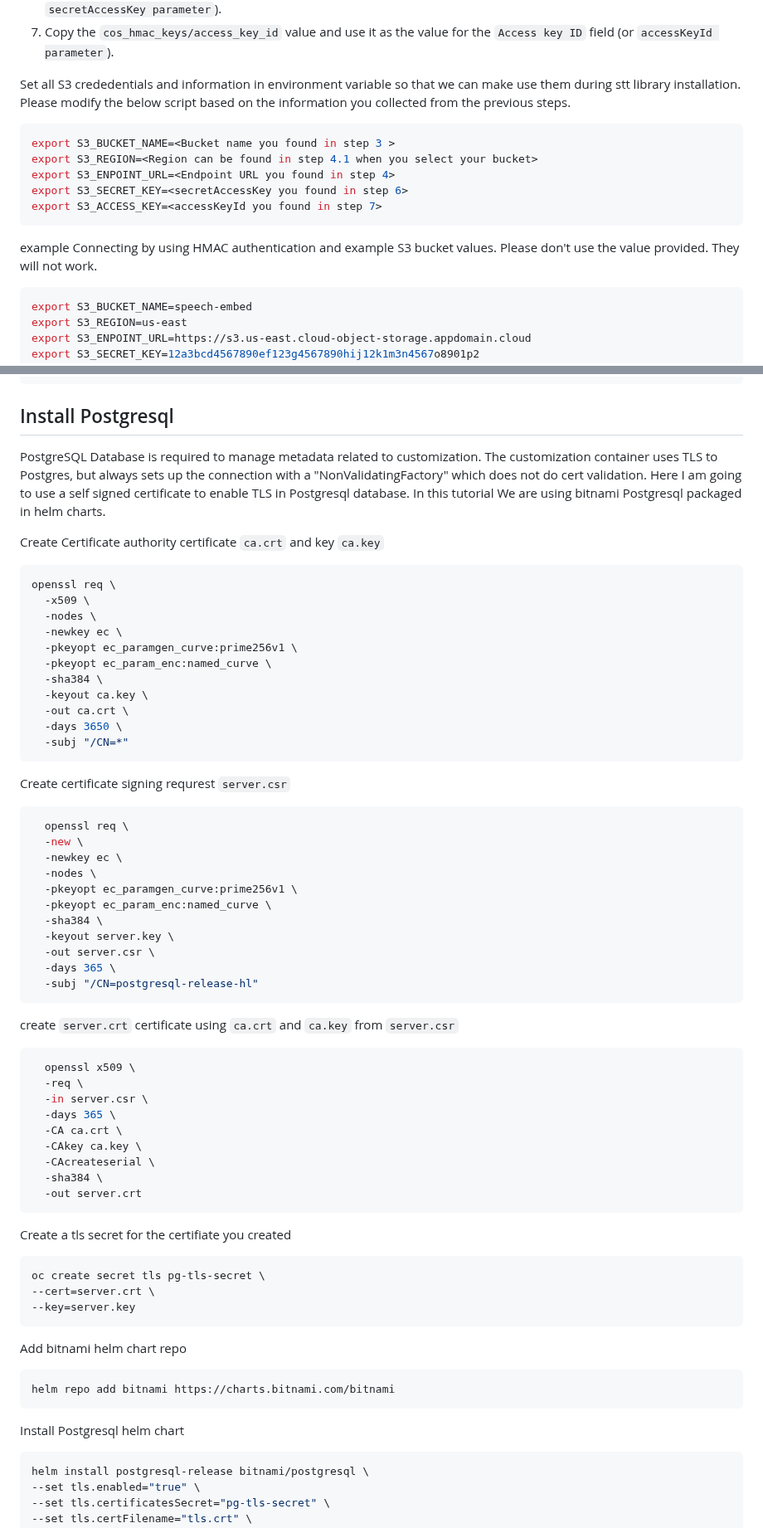
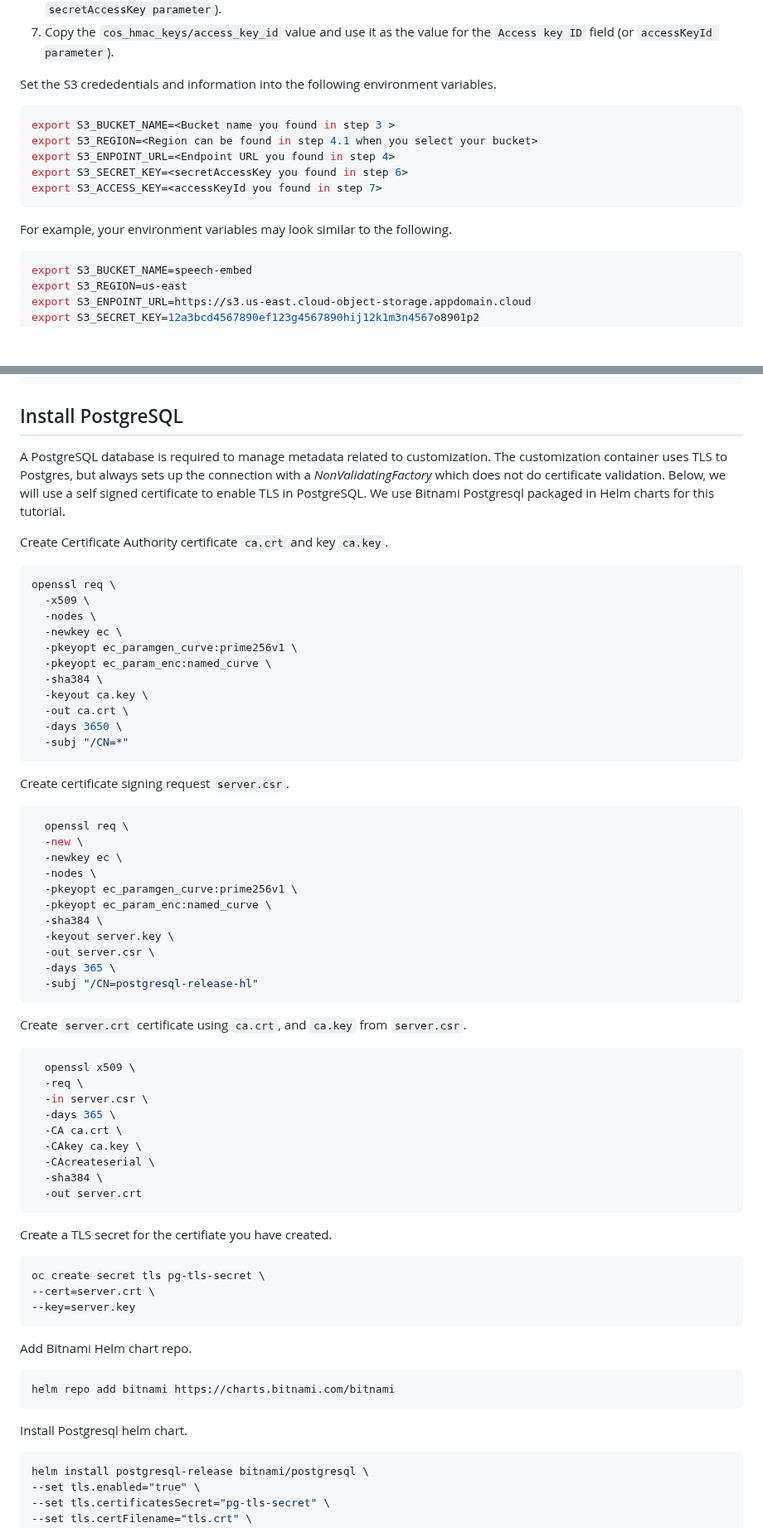
Before and after one commit to ibm-ecosystem-engineering/Watson-Speech, a Markdown page: stt-library-embed-openshift/readme.md, 2 parts joined by grey strips. Shown at 83% size. Rendered like a GitHub page; blank space fills up the shorter version.

````diff
--- a/stt-library-embed-openshift/readme.md
+++ b/stt-library-embed-openshift/readme.md
@@ -39,7 +39,7 @@ Here are the steps to obtain IBM Cloud S3 bucket HMAC credentials and endpoint.
 6. Copy the `cos_hmac_keys/secret_access_key` value and use it as the value for the `Secret access key` field (or `secretAccessKey parameter`).
 7. Copy the `cos_hmac_keys/access_key_id` value and use it as the value for the `Access key ID` field (or `accessKeyId parameter`).
 
-Set all S3 crededentials and information in environment variable so that we can make use them during stt library installation. Please modify the below script based on the information you collected from the previous steps.
+Set the S3 crededentials and information into the following environment variables.
 
 ```sh
 export S3_BUCKET_NAME=<Bucket name you found in step 3 >
@@ -49,7 +49,7 @@ export S3_SECRET_KEY=<secretAccessKey you found in step 6>
 export S3_ACCESS_KEY=<accessKeyId you found in step 7>
 ```
 
-example Connecting by using HMAC authentication and example S3 bucket values. Please don't use the value provided. They will not work.
+For example, your environment variables may look similar to the following.
 
 ```sh
 export S3_BUCKET_NAME=speech-embed
@@ -70,11 +70,11 @@ export S3_ACCESS_KEY=1a2dfbc3d45678901ef2g3h45678i90jkl
         endpointUrl: s3.us.cloud-object-storage.appdomain.cloud
 ```
 
-## Install Postgresql
+## Install PostgreSQL
 
-PostgreSQL Database is required to manage metadata related to customization. The customization container uses TLS to Postgres, but always sets up the connection with a "NonValidatingFactory" which does not do cert validation. Here I am going to use a self signed certificate to enable TLS in Postgresql database. In this tutorial We are using bitnami Postgresql packaged in helm charts.
+A PostgreSQL database is required to manage metadata related to customization. The customization container uses TLS to Postgres, but always sets up the connection with a *NonValidatingFactory* which does not do certificate validation. Below, we will use a self signed certificate to enable TLS in PostgreSQL. We use Bitnami Postgresql packaged in Helm charts for this tutorial.
 
-Create Certificate authority certificate `ca.crt` and key `ca.key`
+Create Certificate Authority certificate `ca.crt` and key `ca.key`.
 
 ```sh
 openssl req \
@@ -90,7 +90,7 @@ openssl req \
   -subj "/CN=*"
 ```
 
-Create certificate signing requrest `server.csr`
+Create certificate signing request `server.csr`.
 
 ```sh
   openssl req \
@@ -106,7 +106,7 @@ Create certificate signing requrest `server.csr`
   -subj "/CN=postgresql-release-hl"
 ```
 
-create `server.crt` certificate using `ca.crt` and `ca.key` from `server.csr`
+Create `server.crt` certificate using `ca.crt`, and `ca.key` from `server.csr`.
 
 ```sh
   openssl x509 \
@@ -120,7 +120,7 @@ create `server.crt` certificate using `ca.crt` and `ca.key` from `server.csr`
   -out server.crt
 ```
 
-Create a tls secret for the certifiate you created
+Create a TLS secret for the certifiate you have created.
 
 ```sh
 oc create secret tls pg-tls-secret \
@@ -128,13 +128,13 @@ oc create secret tls pg-tls-secret \
 --key=server.key
 ```
 
-Add bitnami helm chart repo
+Add Bitnami Helm chart repo.
 
 ```sh
 helm repo add bitnami https://charts.bitnami.com/bitnami
 ```
 
-Install Postgresql helm chart
+Install Postgresql helm chart.
 
 ```sh
 helm install postgresql-release bitnami/postgresql \
````
